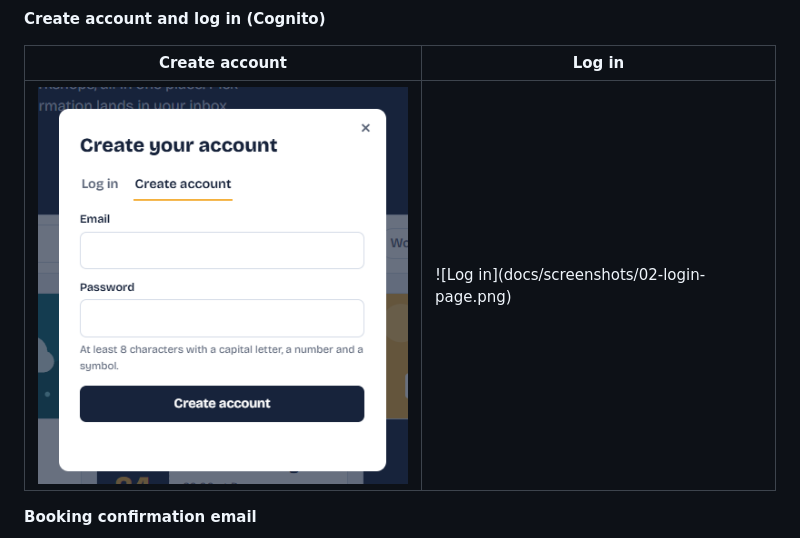
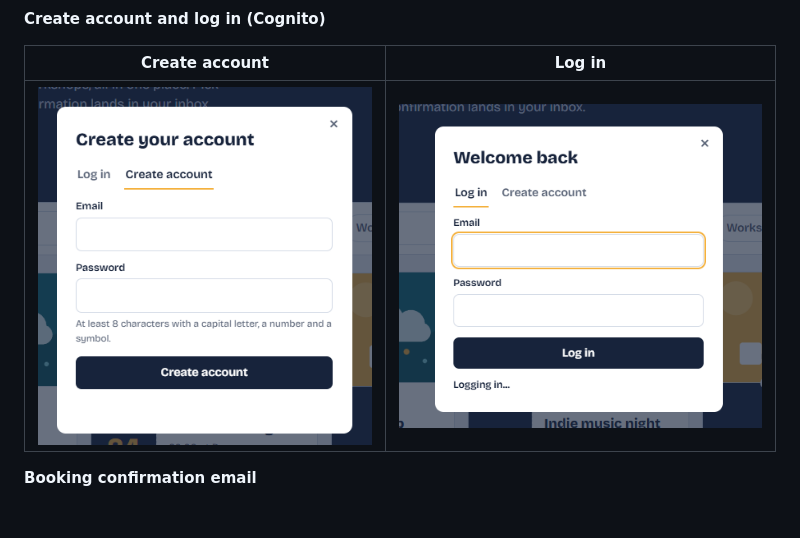
Before and after one commit to Sameern10/serverless-event-booking-aws, a Markdown page: README.md, the part around the change. Drawn GitHub-style; blank space fills up the shorter version.

Commit message:
Fix image formatting in README.md

```diff
--- a/README.md
+++ b/README.md
@@ -46,7 +46,7 @@ Built by **Sameer Naik** ([@Sameern10](https://github.com/Sameern10)) as an AWS
 
 |Create account|Log in|
 |-|-|
-|![Create account](docs/screenshots/02-create-account-page.png)|!\[Log in](docs/screenshots/02-login-page.png)|
+|![Create account](docs/screenshots/02-create-account-page.png)|![Log in](docs/screenshots/02-login-page.png)|
 
 **Booking confirmation email**
 
```
